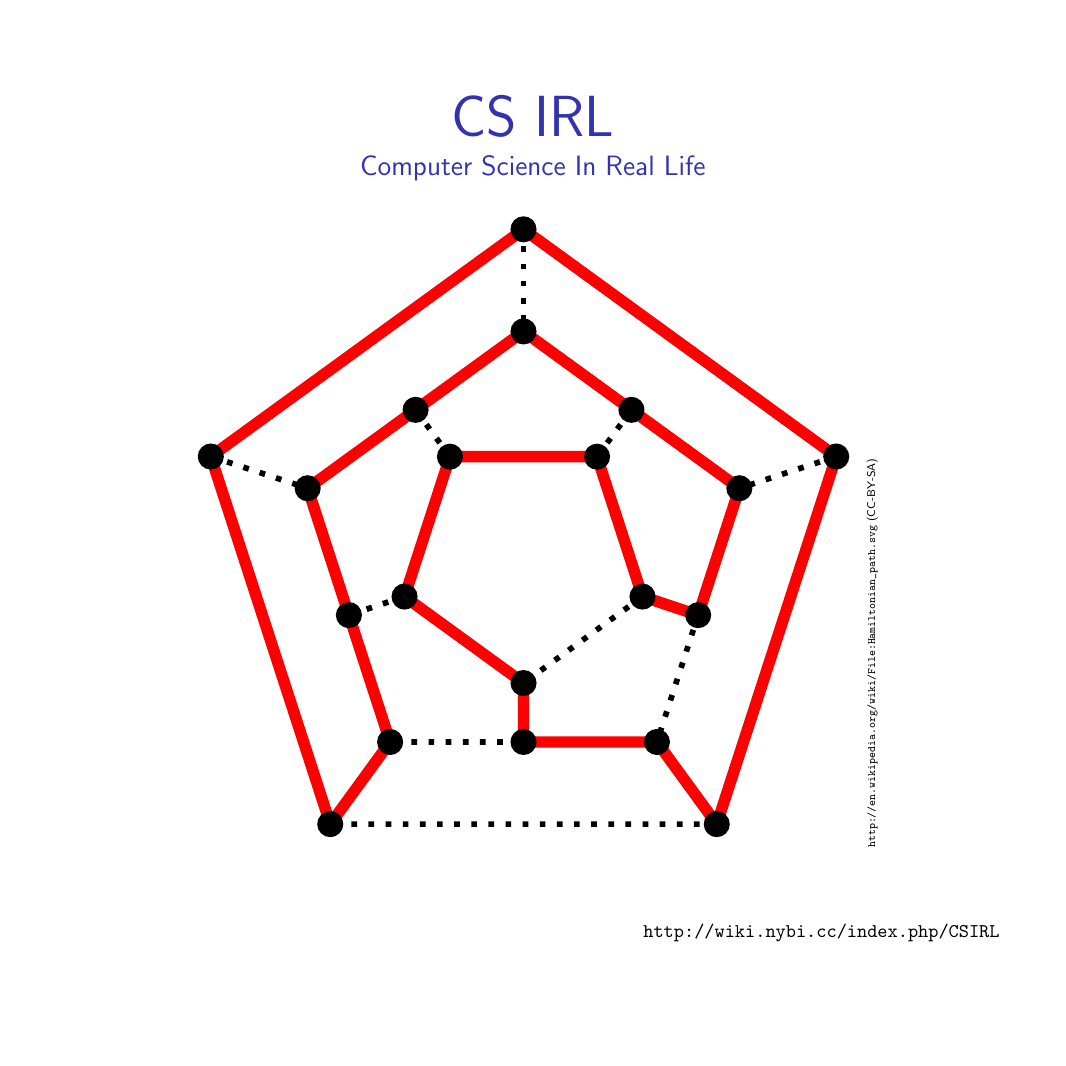
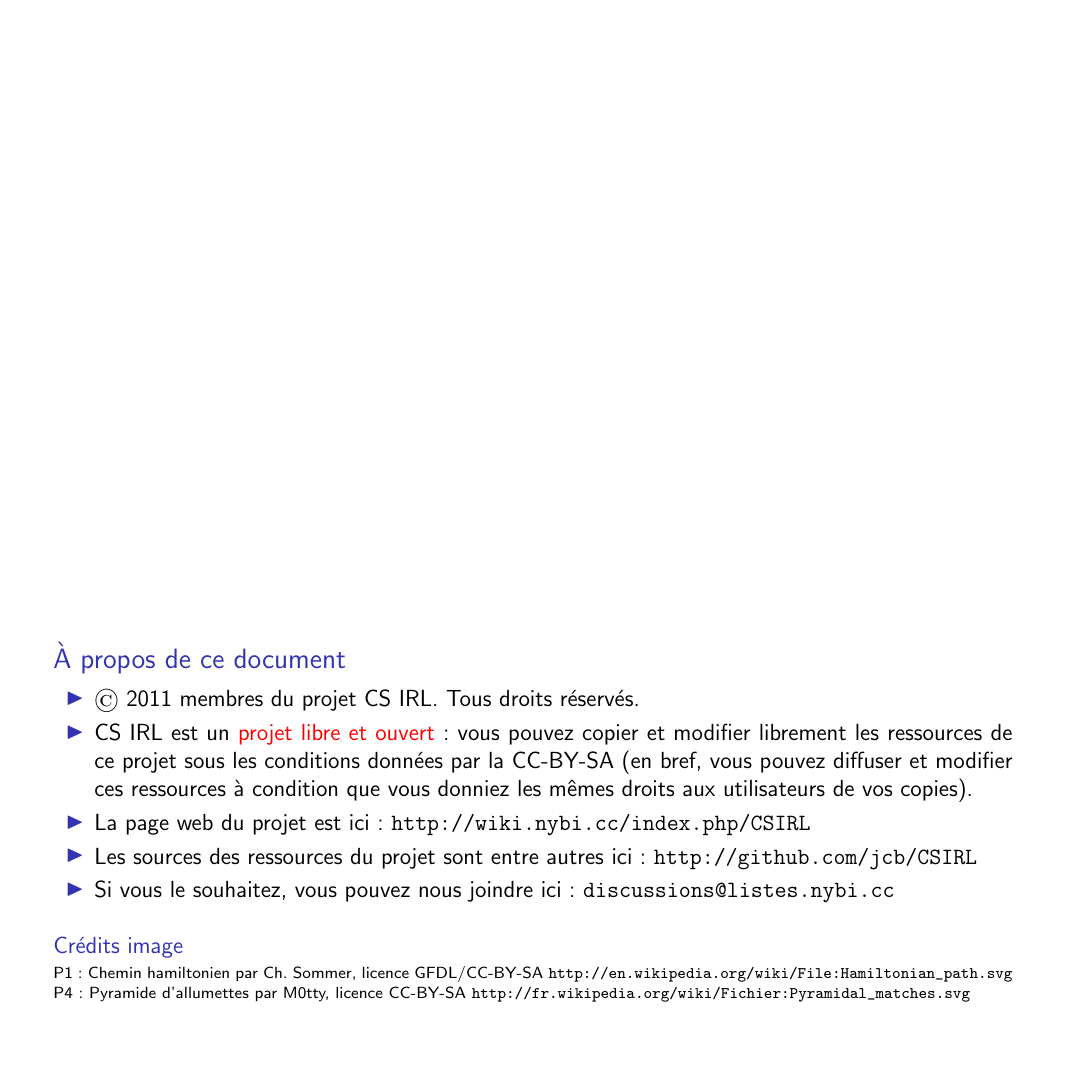
Before and after one commit to InfoSansOrdi/CSIRL, LaTeX slides (livret/CSIRL.tex): page 1 of 7 before the commit and page 2 of 8 after it. Compiled offline with pdfLaTeX; the source files are stored in an older character set and shown here as Unicode.

Commit message:
Une page copyright regroupant toutes les infos legales

```diff
--- a/livret/CSIRL.tex
+++ b/livret/CSIRL.tex
@@ -141,14 +141,37 @@
     \structure{\large Computer Science In Real Life}
 
     \bigskip
-    \includegraphics[width=.7\linewidth]{img/Hamiltonian_path.pdf}
-    \rotatebox{90}{\tiny\url{http://en.wikipedia.org/wiki/File:Hamiltonian_path.svg}
-      (CC-BY-SA)}
+    \bigskip
+    \includegraphics[width=.7\linewidth]{img/Hamiltonian_path.pdf}\label{img:hamiltonian}
   \end{center}
+\end{frame}
+%%%%%%%%%%%%%%%%%%%%%%%%%%%%%%%%%%%%%%%%%%%%%%%%%%%%%%%%%%%%%%%%%%%%%%%%%%%%%%%%%%%%%%%%
+\begin{frame}
+  \vspace{20\baselineskip}
+  \vfill
+  \begin{block}{À propos de ce document}
+    \begin{itemize}
+    \item \copyright\ 2011 membres du projet CS IRL. Tous droits réservés.
 
-  \bigskip
-  \bigskip
-  {\hfill\small\url{http://wiki.nybi.cc/index.php/CSIRL}~~}
+    \item CS IRL est un \alert{projet libre et ouvert}: vous pouvez copier et
+      modifier librement les ressources de ce projet sous les conditions
+      données par la CC-BY-SA (en bref, vous pouvez diffuser et modifier ces
+      ressources à condition que vous donniez les mêmes droits aux utilisateurs
+      de vos copies).
+    \item La page web du projet est ici: \url{http://wiki.nybi.cc/index.php/CSIRL}
+    \item Les sources des ressources du projet sont entre autres ici: \url{http://github.com/jcb/CSIRL}
+    \item Si vous le souhaitez, vous pouvez nous joindre ici: \url{discussions@listes.nybi.cc}
+    \end{itemize}
+  \end{block}
+
+  \begin{block}{\normalsize Crédits image}\footnotesize
+    P\pageref{img:hamiltonian}: Chemin hamiltonien par Ch. Sommer,
+    licence GFDL/CC-BY-SA
+    \url{http://en.wikipedia.org/wiki/File:Hamiltonian_path.svg}
+
+    P\pageref{img:matches}: Pyramide d'allumettes par M0tty, licence CC-BY-SA
+    \url{http://fr.wikipedia.org/wiki/Fichier:Pyramidal_matches.svg}
+  \end{block}
 \end{frame}
 %%%%%%%%%%%%%%%%%%%%%%%%%%%%%%%%%%%%%%%%%%%%%%%%%%%%%%%%%%%%%%%%%%%%%%%%%%%%%%%%%%%%%%%%
 \begin{frame}{Computer Science IRL -- Informatique sans ordinateur\\[-5pt]
```
Also changed, not shown: livret/CSIRL.tex (6 more changed lines).
